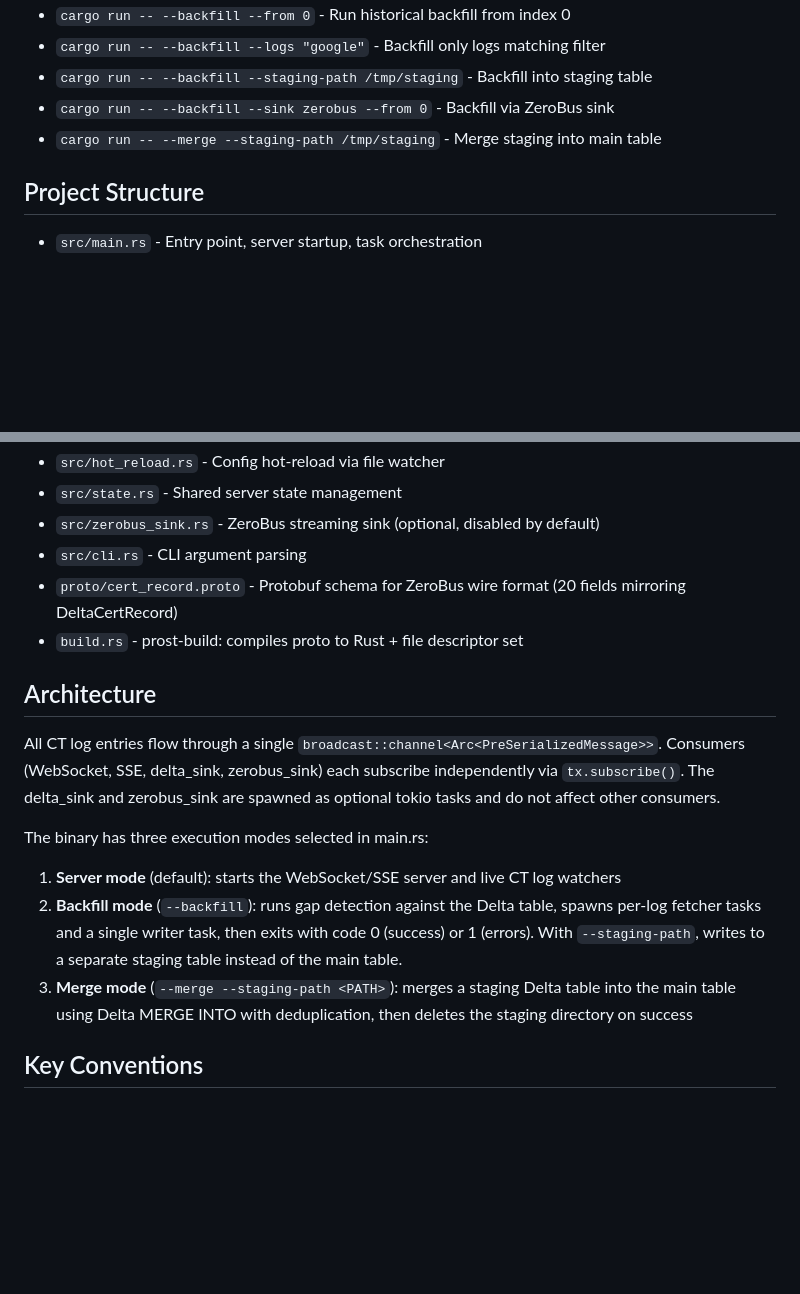
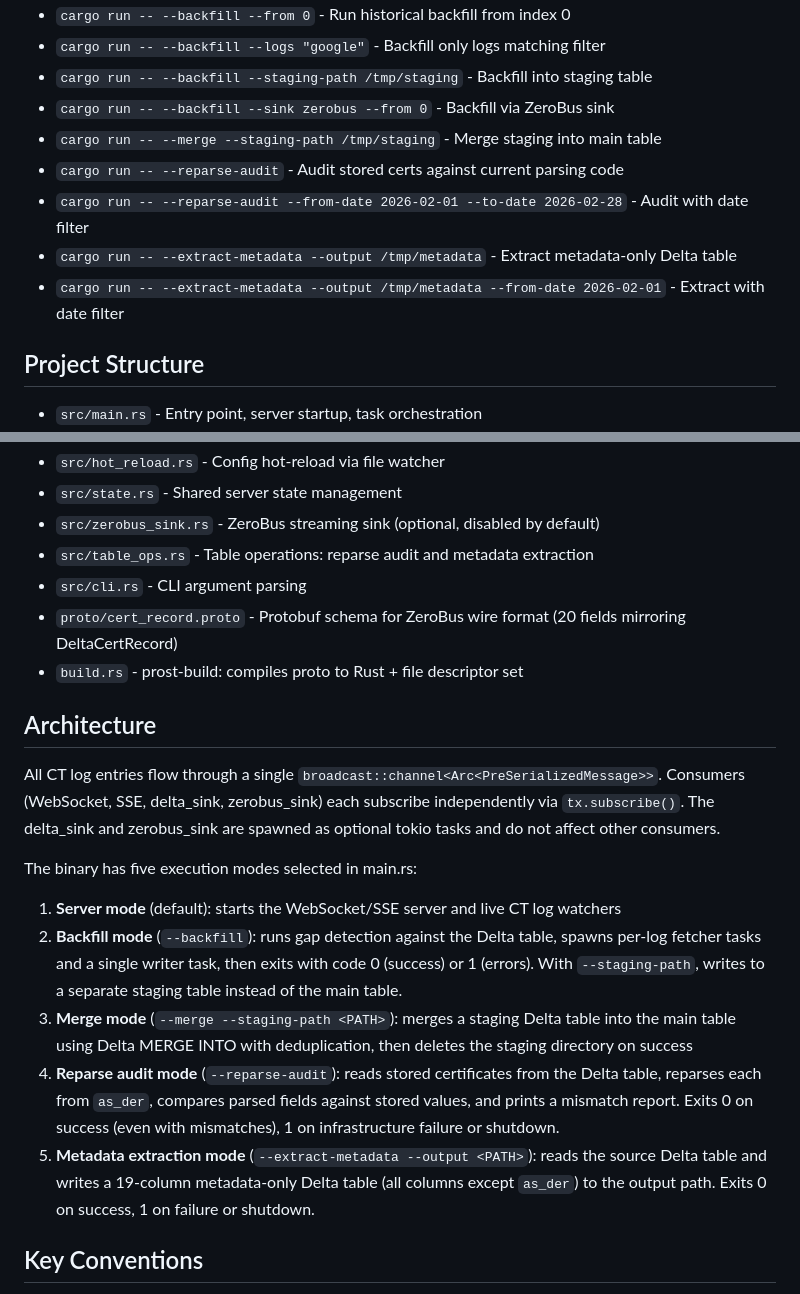
Before and after one commit to 1mentat/certstream-server-rust, a Markdown page: CLAUDE.md, 2 parts joined by grey strips. GitHub-like rendering; blank space fills up the shorter version.

```diff
--- a/CLAUDE.md
+++ b/CLAUDE.md
@@ -24,6 +24,10 @@ Last context update: 2026-02-26
 - `cargo run -- --backfill --staging-path /tmp/staging` - Backfill into staging table
 - `cargo run -- --backfill --sink zerobus --from 0` - Backfill via ZeroBus sink
 - `cargo run -- --merge --staging-path /tmp/staging` - Merge staging into main table
+- `cargo run -- --reparse-audit` - Audit stored certs against current parsing code
+- `cargo run -- --reparse-audit --from-date 2026-02-01 --to-date 2026-02-28` - Audit with date filter
+- `cargo run -- --extract-metadata --output /tmp/metadata` - Extract metadata-only Delta table
+- `cargo run -- --extract-metadata --output /tmp/metadata --from-date 2026-02-01` - Extract with date filter
 
 ## Project Structure
 - `src/main.rs` - Entry point, server startup, task orchestration
@@ -44,6 +48,7 @@ Last context update: 2026-02-26
 - `src/hot_reload.rs` - Config hot-reload via file watcher
 - `src/state.rs` - Shared server state management
 - `src/zerobus_sink.rs` - ZeroBus streaming sink (optional, disabled by default)
+- `src/table_ops.rs` - Table operations: reparse audit and metadata extraction
 - `src/cli.rs` - CLI argument parsing
 - `proto/cert_record.proto` - Protobuf schema for ZeroBus wire format (20 fields mirroring DeltaCertRecord)
 - `build.rs` - prost-build: compiles proto to Rust + file descriptor set
@@ -53,10 +58,12 @@ All CT log entries flow through a single `broadcast::channel<Arc<PreSerializedMe
 Consumers (WebSocket, SSE, delta_sink, zerobus_sink) each subscribe independently via `tx.subscribe()`.
 The delta_sink and zerobus_sink are spawned as optional tokio tasks and do not affect other consumers.
 
-The binary has three execution modes selected in main.rs:
+The binary has five execution modes selected in main.rs:
 1. **Server mode** (default): starts the WebSocket/SSE server and live CT log watchers
 2. **Backfill mode** (`--backfill`): runs gap detection against the Delta table, spawns per-log fetcher tasks and a single writer task, then exits with code 0 (success) or 1 (errors). With `--staging-path`, writes to a separate staging table instead of the main table.
 3. **Merge mode** (`--merge --staging-path <PATH>`): merges a staging Delta table into the main table using Delta MERGE INTO with deduplication, then deletes the staging directory on success
+4. **Reparse audit mode** (`--reparse-audit`): reads stored certificates from the Delta table, reparses each from `as_der`, compares parsed fields against stored values, and prints a mismatch report. Exits 0 on success (even with mismatches), 1 on infrastructure failure or shutdown.
+5. **Metadata extraction mode** (`--extract-metadata --output <PATH>`): reads the source Delta table and writes a 19-column metadata-only Delta table (all columns except `as_der`) to the output path. Exits 0 on success, 1 on failure or shutdown.
 
 ## Key Conventions
 - Config structs use serde Deserialize with defaults; env vars override YAML
```
Also changed, not shown: other parts of CLAUDE.md (+31 -2 lines).
